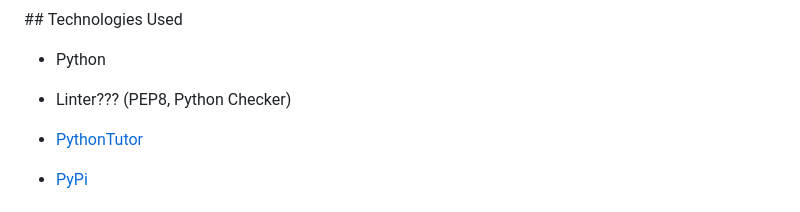
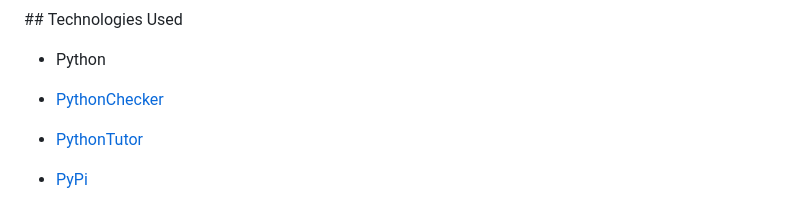
Before and after one commit to Drennan98/Hangman, a Markdown page: README.md, the part around the change printed below. GitHub-like rendering.

Commit message:
Add python validation

```diff
--- a/README.md
+++ b/README.md
@@ -36,7 +36,7 @@ and the guessed letters. The user must enter a single letter.
 
 - Python
 
-- Linter??? (PEP8, Python Checker)
+- [PythonChecker](https://www.pythonchecker.com/)
 
 - [PythonTutor](https://pythontutor.com/)
 
```
Also changed, not shown: other parts of README.md (+1 -1 lines), images/pythonvalidation.png (added).
